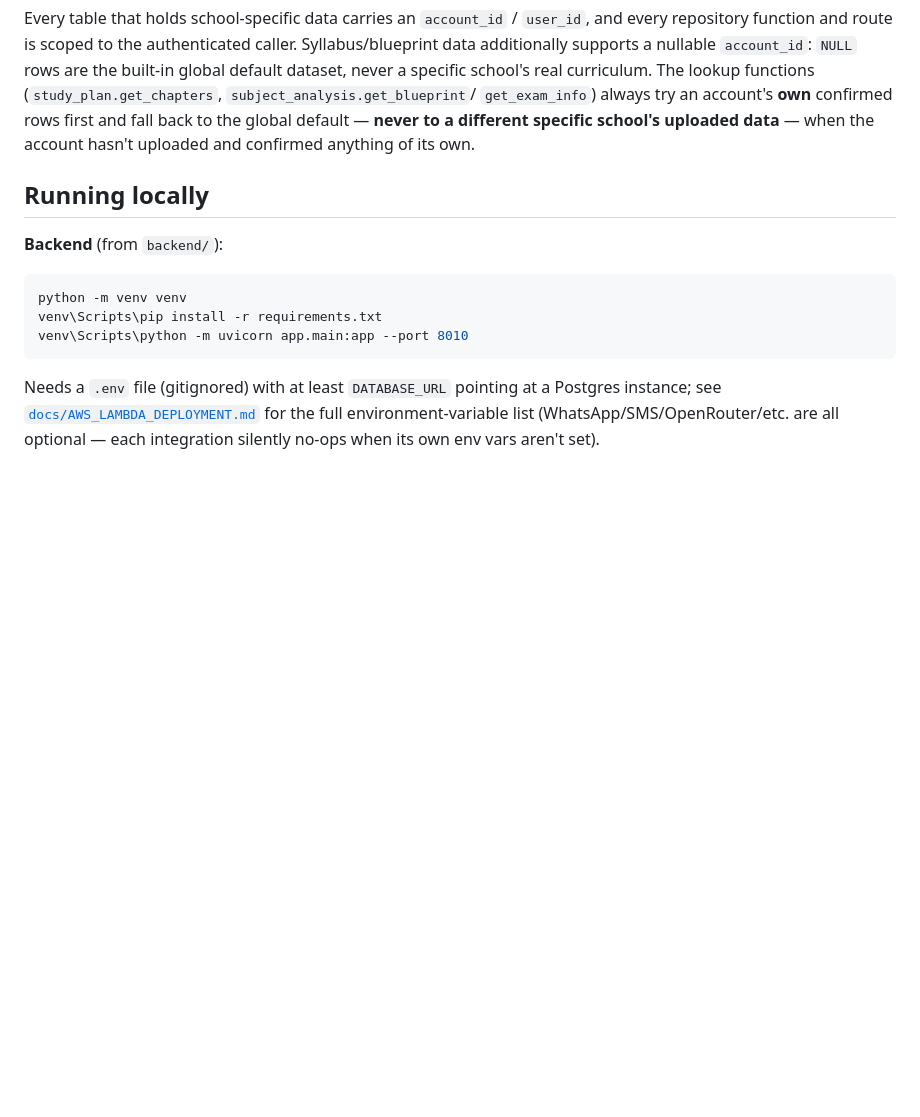
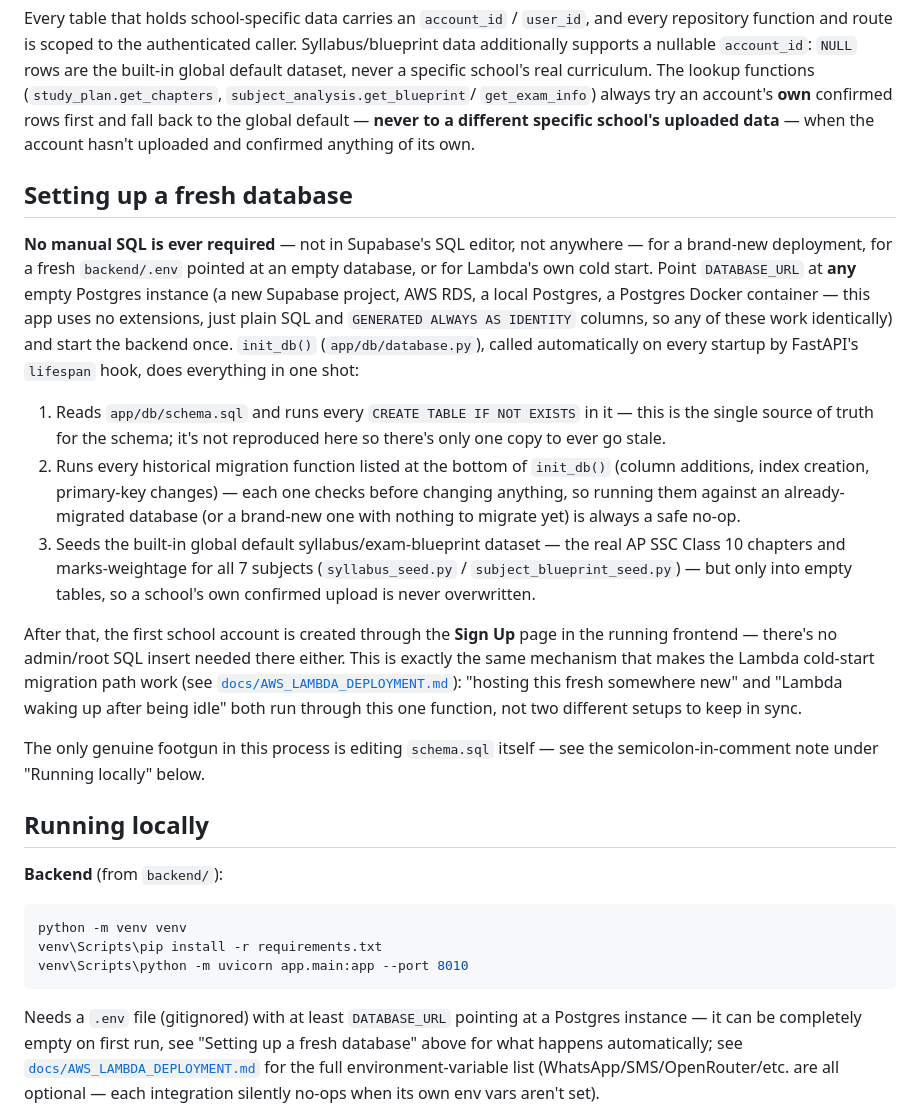
Before and after one commit to vitainspire/interactive_progress_report_main, a Markdown page: report-card-app/README.md, the part around the change. Rendered like a GitHub page; blank space fills up the shorter version.

Commit message:
Document that a fresh deployment needs zero manual SQL
Makes explicit what was previously only implied: init_db() bootstraps the
entire schema, runs every migration, and seeds the global default syllabus
dataset automatically on every startup (local dev or Lambda cold start),
against any empty Postgres instance. A new developer hosting this
elsewhere, or a fresh backend/.env, needs nothing more than DATABASE_URL
and a single startup — no Supabase SQL editor step, no manual schema
import.

Co-Authored-By: Claude Sonnet 5 <noreply@anthropic.com>

````diff
--- a/report-card-app/README.md
+++ b/report-card-app/README.md
@@ -197,6 +197,42 @@ fall back to the global default — **never to a different specific school's
 uploaded data** — when the account hasn't uploaded and confirmed anything of
 its own.
 
+## Setting up a fresh database
+
+**No manual SQL is ever required** — not in Supabase's SQL editor, not
+anywhere — for a brand-new deployment, for a fresh `backend/.env` pointed
+at an empty database, or for Lambda's own cold start. Point `DATABASE_URL`
+at **any** empty Postgres instance (a new Supabase project, AWS RDS, a
+local Postgres, a Postgres Docker container — this app uses no extensions,
+just plain SQL and `GENERATED ALWAYS AS IDENTITY` columns, so any of these
+work identically) and start the backend once. `init_db()`
+(`app/db/database.py`), called automatically on every startup by FastAPI's
+`lifespan` hook, does everything in one shot:
+
+1. Reads `app/db/schema.sql` and runs every `CREATE TABLE IF NOT EXISTS` in
+   it — this is the single source of truth for the schema; it's not
+   reproduced here so there's only one copy to ever go stale.
+2. Runs every historical migration function listed at the bottom of
+   `init_db()` (column additions, index creation, primary-key changes) —
+   each one checks before changing anything, so running them against an
+   already-migrated database (or a brand-new one with nothing to migrate
+   yet) is always a safe no-op.
+3. Seeds the built-in global default syllabus/exam-blueprint dataset — the
+   real AP SSC Class 10 chapters and marks-weightage for all 7 subjects
+   (`syllabus_seed.py` / `subject_blueprint_seed.py`) — but only into empty
+   tables, so a school's own confirmed upload is never overwritten.
+
+After that, the first school account is created through the **Sign Up**
+page in the running frontend — there's no admin/root SQL insert needed
+there either. This is exactly the same mechanism that makes the Lambda
+cold-start migration path work (see
+[`docs/AWS_LAMBDA_DEPLOYMENT.md`](docs/AWS_LAMBDA_DEPLOYMENT.md)): "hosting
+this fresh somewhere new" and "Lambda waking up after being idle" both run
+through this one function, not two different setups to keep in sync.
+
+The only genuine footgun in this process is editing `schema.sql` itself —
+see the semicolon-in-comment note under "Running locally" below.
+
 ## Running locally
 
 **Backend** (from `backend/`):
@@ -206,7 +242,8 @@ venv\Scripts\pip install -r requirements.txt
 venv\Scripts\python -m uvicorn app.main:app --port 8010
 ```
 Needs a `.env` file (gitignored) with at least `DATABASE_URL` pointing at a
-Postgres instance; see
+Postgres instance — it can be completely empty on first run, see "Setting
+up a fresh database" above for what happens automatically; see
 [`docs/AWS_LAMBDA_DEPLOYMENT.md`](docs/AWS_LAMBDA_DEPLOYMENT.md) for the
 full environment-variable list (WhatsApp/SMS/OpenRouter/etc. are all
 optional — each integration silently no-ops when its own env vars aren't
````
